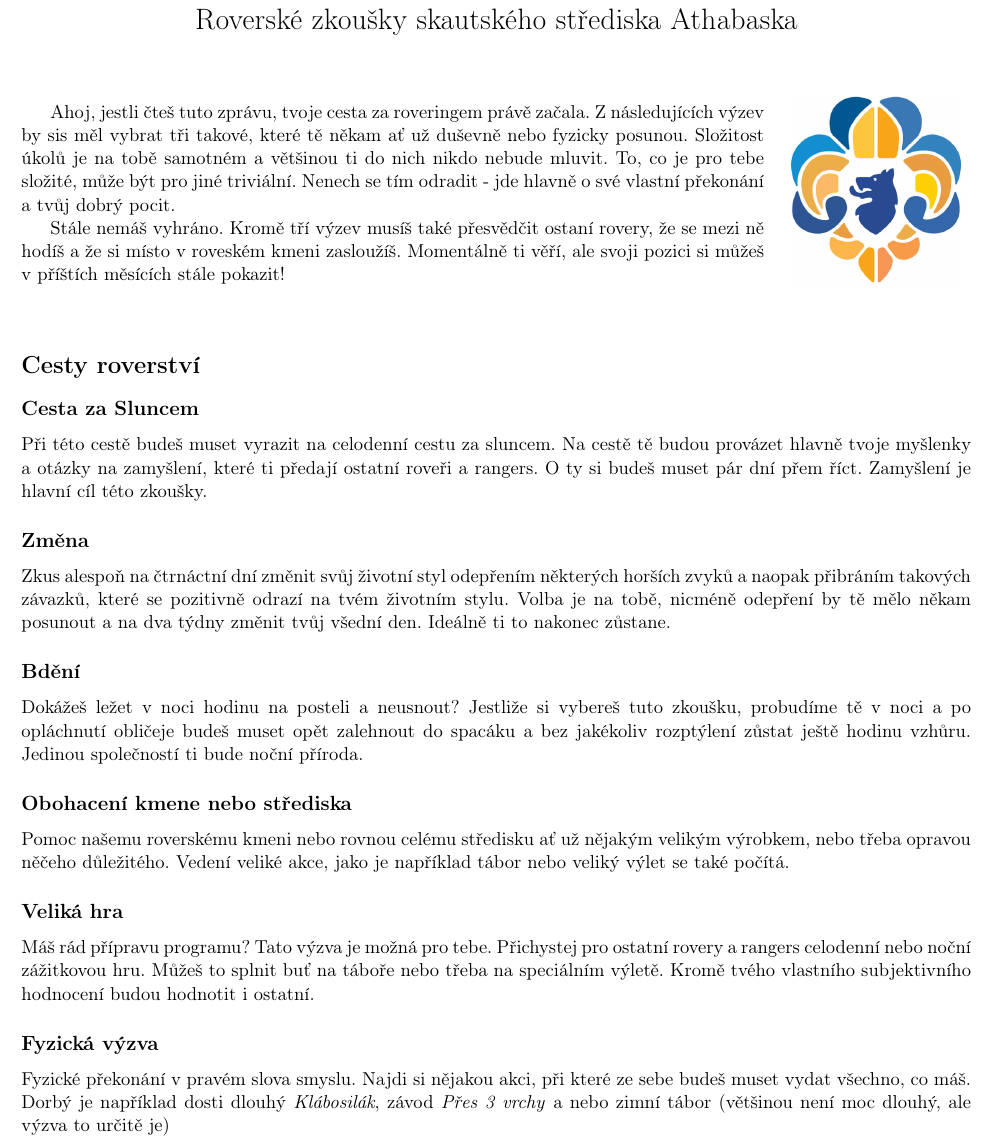
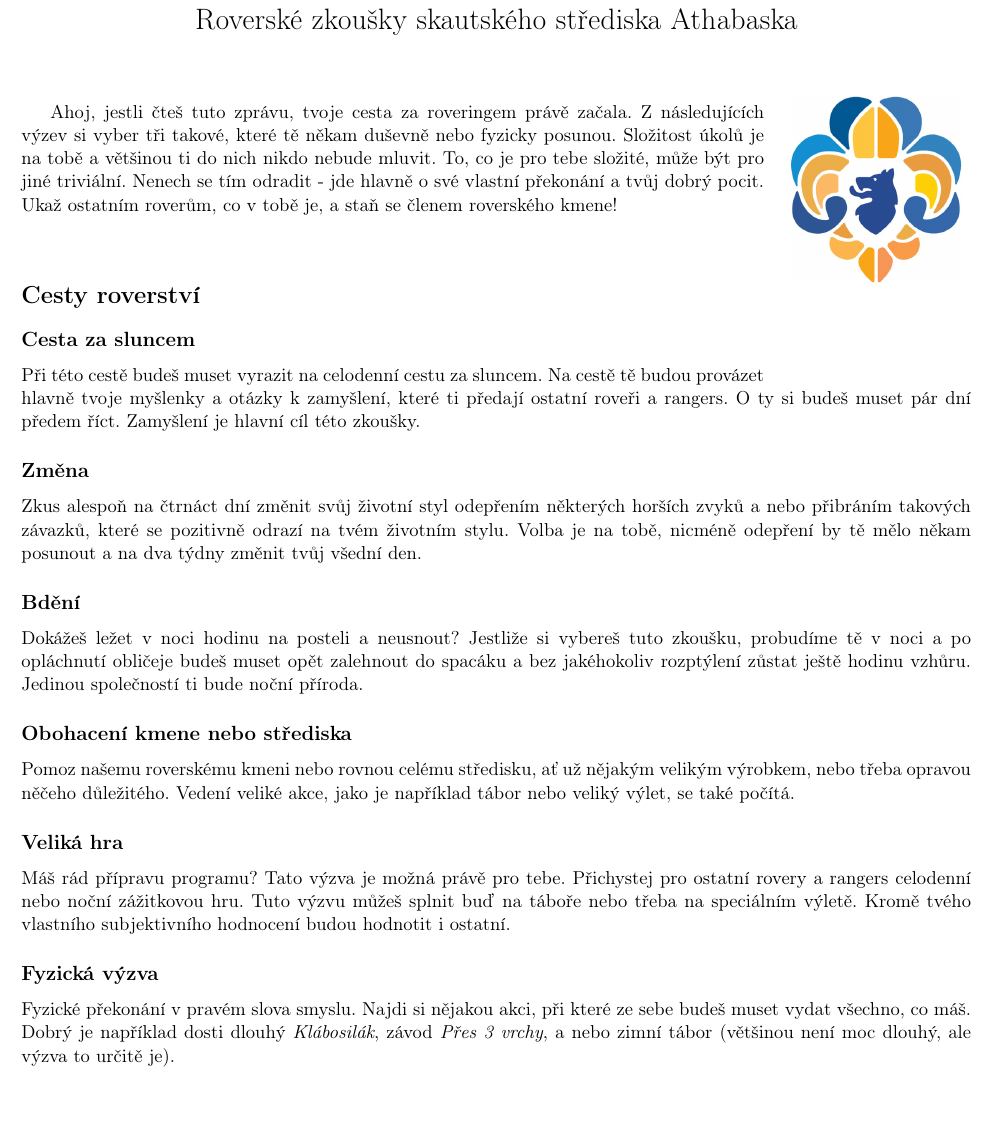
Before and after one commit to kulikjak/skaut-rsdopis, a LaTeX document (dopis.tex): part of the page, cut so that both start at the same text, the shorter picture padded with empty space. Compiled offline with pdfLaTeX.

Commit message:
Second version

```diff
--- a/dopis.tex
+++ b/dopis.tex
@@ -3,7 +3,6 @@
 \usepackage{a4wide}
 \usepackage{float}
 \usepackage[top=0cm,bottom=0cm,left=1cm,right=1cm]{geometry}
-\usepackage{algorithm}
 \usepackage{listings}
 \pagenumbering{gobble}
 
@@ -40,23 +39,21 @@
 \end{wrapfigure}
 
 Ahoj, jestli čteš tuto zprávu, tvoje cesta za roveringem právě začala.
-Z následujících výzev by sis měl vybrat tři takové, které tě někam ať už duševně nebo fyzicky posunou. Složitost úkolů je na tobě samotném a většinou ti do nich nikdo nebude mluvit. To, co je pro tebe složité, může být pro jiné triviální. Nenech se tím odradit - jde hlavně o své vlastní překonání a tvůj dobrý pocit.
-
-Stále nemáš vyhráno. Kromě tří výzev musíš také přesvědčit ostaní rovery, že se mezi ně hodíš a že si místo v roveském kmeni zasloužíš. Momentálně ti věří, ale svoji pozici si můžeš v příštích měsících stále pokazit!
+Z následujících výzev si vyber tři takové, které tě někam duševně nebo fyzicky posunou. Složitost úkolů je na tobě a většinou ti do nich nikdo nebude mluvit. To, co je pro tebe složité, může být pro jiné triviální. Nenech se tím odradit - jde hlavně o své vlastní překonání a tvůj dobrý pocit. Ukaž ostatním roverům, co v tobě je, a staň se členem roverského kmene!
 
 \vspace{20pt}
 \section*{Cesty roverství}
-  \subsection*{Cesta za Sluncem}
-  Při této cestě budeš muset vyrazit na celodenní cestu za sluncem. Na cestě tě budou provázet hlavně tvoje myšlenky a otázky na zamyšlení, které ti předají ostatní roveři a rangers. O ty si budeš muset pár dní přem říct. Zamyšlení je hlavní cíl této zkoušky.
+  \subsection*{Cesta za sluncem}
+  Při této cestě budeš muset vyrazit na celodenní cestu za sluncem. Na cestě tě budou provázet hlavně tvoje myšlenky a otázky k zamyšlení, které ti předají ostatní roveři a rangers. O ty si budeš muset pár dní předem říct. Zamyšlení je hlavní cíl této zkoušky.
   \subsection*{Změna}
-  Zkus alespoň na čtrnáctní dní změnit svůj životní styl odepřením některých horších zvyků a naopak přibráním takových závazků, které se pozitivně odrazí na tvém životním stylu. Volba je na tobě, nicméně odepření by tě mělo někam posunout a na dva týdny změnit tvůj všední den. Ideálně ti to nakonec zůstane.
+  Zkus alespoň na čtrnáct dní změnit svůj životní styl odepřením některých horších zvyků a nebo přibráním takových závazků, které se pozitivně odrazí na tvém životním stylu. Volba je na tobě, nicméně odepření by tě mělo někam posunout a na dva týdny změnit tvůj všední den.
   \subsection*{Bdění}
-  Dokážeš ležet v noci hodinu na posteli a neusnout? Jestliže si vybereš tuto zkoušku, probudíme tě v noci a po opláchnutí obličeje budeš muset opět zalehnout do spacáku a bez jakékoliv rozptýlení zůstat ještě hodinu vzhůru. Jedinou společností ti bude noční příroda.
+  Dokážeš ležet v noci hodinu na posteli a neusnout? Jestliže si vybereš tuto zkoušku, probudíme tě v noci a po opláchnutí obličeje budeš muset opět zalehnout do spacáku a bez jakéhokoliv rozptýlení zůstat ještě hodinu vzhůru. Jedinou společností ti bude noční příroda.
   \subsection*{Obohacení kmene nebo střediska}
-  Pomoc našemu roverskému kmeni nebo rovnou celému středisku ať už nějakým velikým výrobkem, nebo třeba opravou něčeho důležitého. Vedení veliké akce, jako je například tábor nebo veliký výlet se také počítá.
+  Pomoz našemu roverskému kmeni nebo rovnou celému středisku, ať už nějakým velikým výrobkem, nebo třeba opravou něčeho důležitého. Vedení veliké akce, jako je například tábor nebo veliký výlet, se také počítá.
   \subsection*{Veliká hra}
-  Máš rád přípravu programu? Tato výzva je možná pro tebe. Přichystej pro ostatní rovery a rangers celodenní nebo noční zážitkovou hru. Můžeš to splnit buť na táboře nebo třeba na speciálním výletě. Kromě tvého vlastního subjektivního hodnocení budou hodnotit i ostatní.
+  Máš rád přípravu programu? Tato výzva je možná právě pro tebe. Přichystej pro ostatní rovery a rangers celodenní nebo noční zážitkovou hru. Tuto výzvu můžeš splnit buď na táboře nebo třeba na speciálním výletě. Kromě tvého vlastního subjektivního hodnocení budou hodnotit i ostatní.
   \subsection*{Fyzická výzva}
-  Fyzické překonání v pravém slova smyslu. Najdi si nějakou akci, při které ze sebe budeš muset vydat všechno, co máš. Dorbý je například dosti dlouhý \textit{Klábosilák}, závod \textit{Přes 3 vrchy} a nebo zimní tábor (většinou není moc dlouhý, ale výzva to určitě je)
+  Fyzické překonání v pravém slova smyslu. Najdi si nějakou akci, při které ze sebe budeš muset vydat všechno, co máš. Dobrý je například dosti dlouhý \textit{Klábosilák}, závod \textit{Přes 3 vrchy}, a nebo zimní tábor (většinou není moc dlouhý, ale výzva to určitě je).
 
 \end{document}
```
